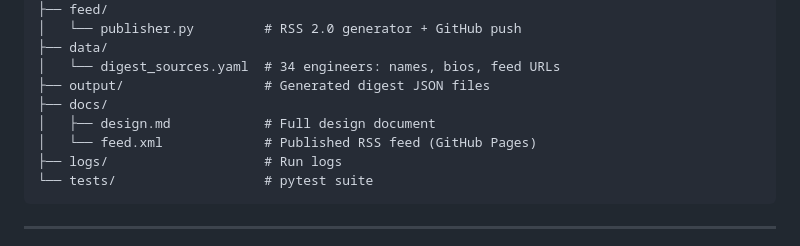
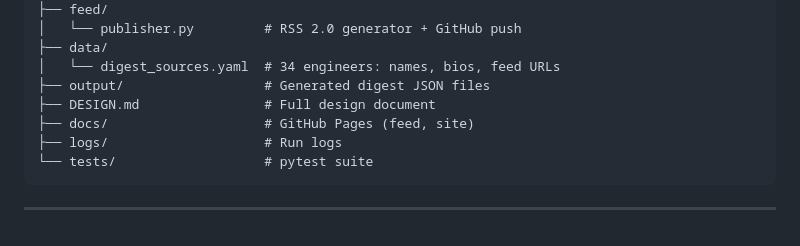
Before and after one commit to ariera/swe-ai-digest, a Markdown page: README.md, the part around the change. Rendered like a GitHub page.

Commit message:
chore: move DESIGN.md to repo root, docs/ is GitHub Pages only

````diff
--- a/README.md
+++ b/README.md
@@ -145,9 +145,8 @@ swe-ai-digest/
 ├── data/
 │   └── digest_sources.yaml  # 34 engineers: names, bios, feed URLs
 ├── output/                  # Generated digest JSON files
-├── docs/
-│   ├── design.md            # Full design document
-│   └── feed.xml             # Published RSS feed (GitHub Pages)
+├── DESIGN.md                # Full design document
+├── docs/                    # GitHub Pages (feed, site)
 ├── logs/                    # Run logs
 └── tests/                   # pytest suite
 ```
````
Also changed, not shown: DESIGN.md (renamed from docs/design.md).
